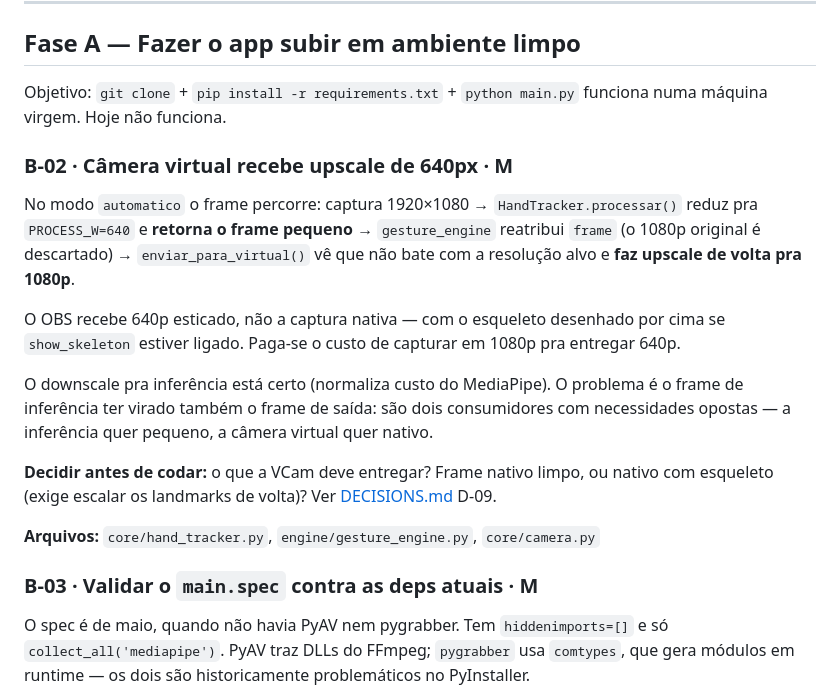
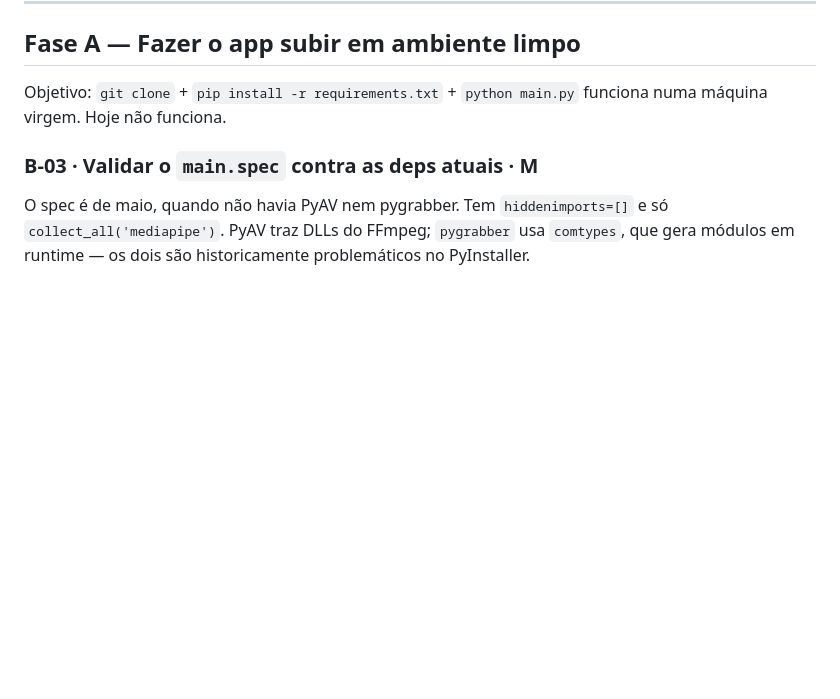
Before and after one commit to Espakki/OBS_GestureNode, a Markdown page: .planning/BACKLOG.md, the part around the change. GitHub-like rendering; blank space fills up the shorter version.

Commit message:
docs(planning): fecha B-02 no STATE e no BACKLOG
Co-Authored-By: Claude Opus 5 <noreply@anthropic.com>

```diff
--- a/.planning/BACKLOG.md
+++ b/.planning/BACKLOG.md
@@ -13,25 +13,6 @@ plano em `active/`.
 
 Objetivo: `git clone` + `pip install -r requirements.txt` + `python main.py` funciona numa
 máquina virgem. Hoje não funciona.
-
-### B-02 · Câmera virtual recebe upscale de 640px · **M**
-
-No modo `automatico` o frame percorre: captura 1920×1080 → `HandTracker.processar()` reduz
-pra `PROCESS_W=640` e **retorna o frame pequeno** → `gesture_engine` reatribui `frame` (o
-1080p original é descartado) → `enviar_para_virtual()` vê que não bate com a resolução alvo
-e **faz upscale de volta pra 1080p**.
-
-O OBS recebe 640p esticado, não a captura nativa — com o esqueleto desenhado por cima se
-`show_skeleton` estiver ligado. Paga-se o custo de capturar em 1080p pra entregar 640p.
-
-O downscale pra inferência está certo (normaliza custo do MediaPipe). O problema é o frame
-de inferência ter virado também o frame de saída: são dois consumidores com necessidades
-opostas — a inferência quer pequeno, a câmera virtual quer nativo.
-
-**Decidir antes de codar:** o que a VCam deve entregar? Frame nativo limpo, ou nativo com
-esqueleto (exige escalar os landmarks de volta)? Ver [DECISIONS.md](DECISIONS.md) D-09.
-
-**Arquivos:** `core/hand_tracker.py`, `engine/gesture_engine.py`, `core/camera.py`
 
 ### B-03 · Validar o `main.spec` contra as deps atuais · **M**
 
```
Also changed, not shown: .planning/STATE.md (+7 -7 lines).
